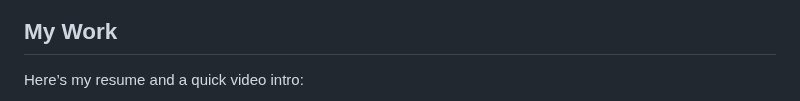
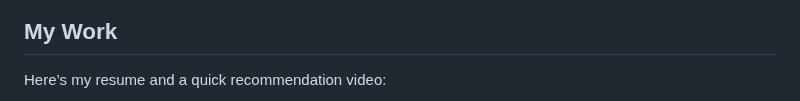
Before and after one commit to johnpottergr/My-Portfolio, a Markdown page: README.md, the part around one of its changes. GitHub-like rendering.

```diff
--- a/README.md
+++ b/README.md
@@ -6,5 +4,5 @@ Welcome to my GitHub! I’m a writer with a portfolio of published articles. Div
 ## My Work
 
-Here’s my resume and a quick video intro:
+Here’s my resume and a quick recommendation video:
 
 <div style="display: flex; align-items: center; gap: 20px;">
```
Also changed, not shown: other parts of README.md (+4 -4 lines).
